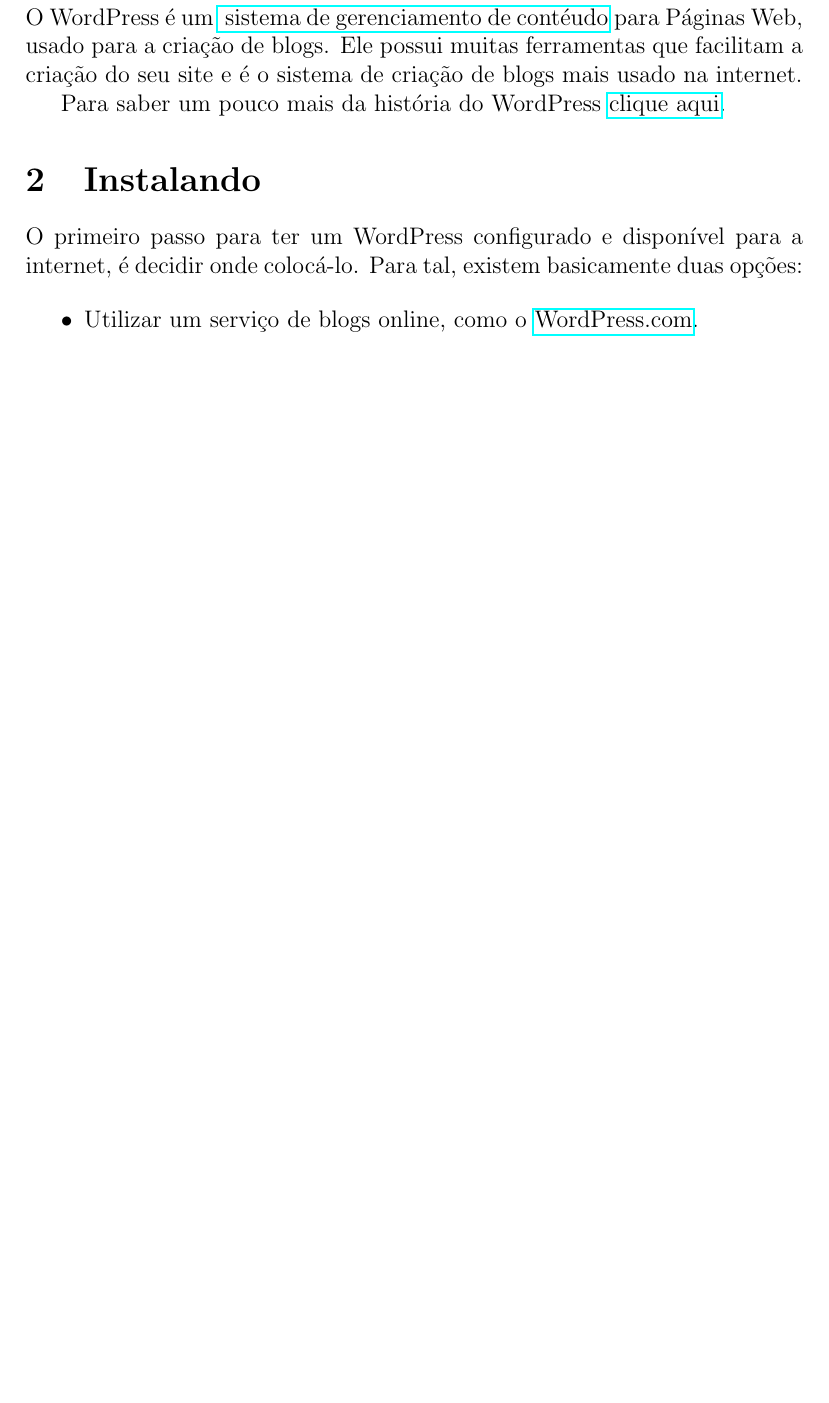
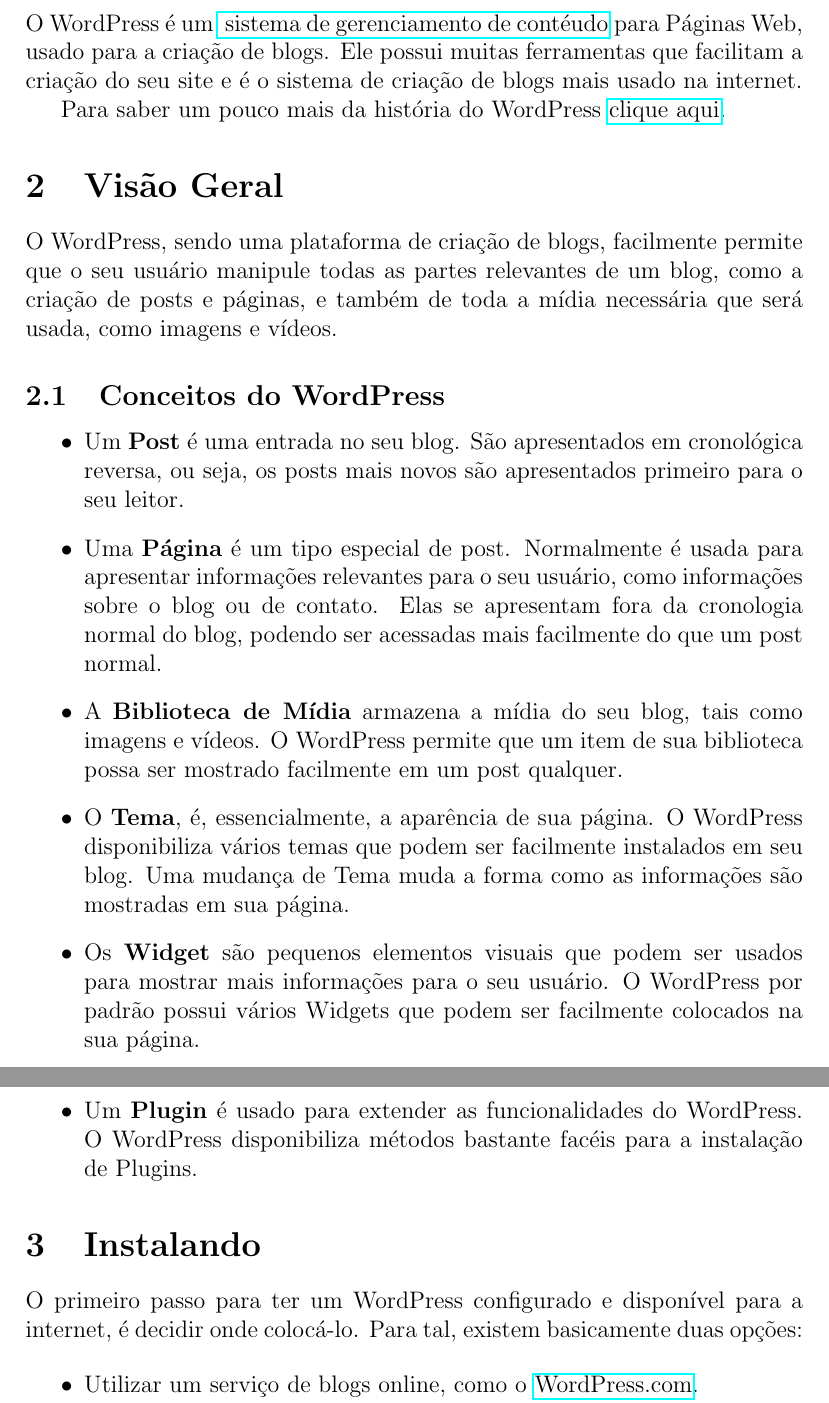
Before and after one commit to uspgamedev/Tutoriais, a LaTeX document (wordpress/apostila-wordpress.tex): part of page 4 of 15 before the commit and two parts of pages 4 and 5 of 16 after it, the two joined at a grey line, cut so that both start at the same text, the shorter picture padded with empty space. Compiled offline with pdfLaTeX.

Commit message:
Seção Visal Geral adicionada.

```diff
--- a/wordpress/apostila-wordpress.tex
+++ b/wordpress/apostila-wordpress.tex
@@ -71,6 +71,32 @@
 	ferramentas que facilitam a criação do seu site e é o sistema de criação de blogs mais usado na internet.
 
 	Para saber um pouco mais da história do WordPress  \href{http://wordpress.org/about/}{clique aqui}.
+
+\section{Visão Geral}
+	O WordPress, sendo uma plataforma de criação de blogs, facilmente permite que o seu usuário manipule
+	todas as partes relevantes de um blog, como a criação de posts e páginas, e também de toda a mídia
+	necessária que será usada, como imagens e vídeos.
+
+	\subsection{Conceitos do WordPress}
+	\begin{itemize}
+		\item Um \textbf{Post} é uma entrada no seu blog. São apresentados em cronológica reversa,
+		ou seja, os posts mais novos são apresentados primeiro para o seu leitor.
+		\item Uma \textbf{Página} é um tipo especial de post. Normalmente é usada para apresentar
+		informações relevantes para o seu usuário, como informações sobre o blog ou de contato.
+		Elas se apresentam fora da cronologia normal do blog, podendo ser acessadas mais facilmente
+		do que um post normal.
+		\item A \textbf{Biblioteca de Mídia} armazena a mídia do seu blog, tais como imagens e vídeos.
+		O WordPress permite que um item de sua biblioteca possa ser mostrado facilmente em um post
+		qualquer.
+		\item O \textbf{Tema}, é, essencialmente, a aparência de sua página. O WordPress disponibiliza
+		vários temas que podem ser facilmente instalados em seu blog. Uma mudança de Tema muda a
+		forma como as informações são mostradas em sua página.
+		\item Os \textbf{Widget} são pequenos elementos visuais que podem ser usados para mostrar
+		mais informações para o seu usuário. O WordPress por padrão possui vários Widgets que podem
+		ser facilmente colocados na sua página.
+		\item Um \textbf{Plugin} é usado para extender as funcionalidades do WordPress. O WordPress
+		disponibiliza métodos bastante facéis para a instalação de Plugins.
+	\end{itemize}
 
 \section{Instalando}
 	O primeiro passo para ter um WordPress configurado e disponível para a internet, é decidir onde colocá-lo.
```
